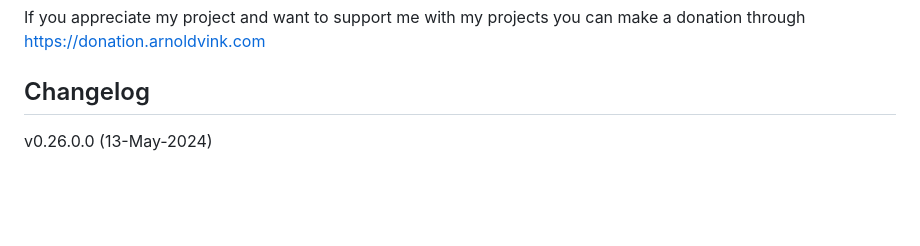
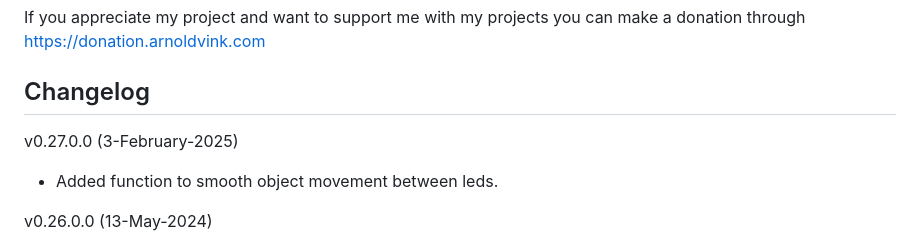
Before and after one commit to dumbie/AmbiPro, a Markdown page: Readme.md, the part around the change. GitHub-like rendering; blank space fills up the shorter version.

Commit message:
- Updated application readme.

```diff
--- a/Readme.md
+++ b/Readme.md
@@ -49,6 +49,9 @@ When you are walking into any problems or a bug you can go to my help page at ht
 If you appreciate my project and want to support me with my projects you can make a donation through https://donation.arnoldvink.com
 
 ## Changelog
+v0.27.0.0 (3-February-2025)
+- Added function to smooth object movement between leds.
+
 v0.26.0.0 (13-May-2024)
 - Added keyboard shortcuts to turn leds on or off.
 - Added setting to turn off leds when monitor is sleeping.
```
